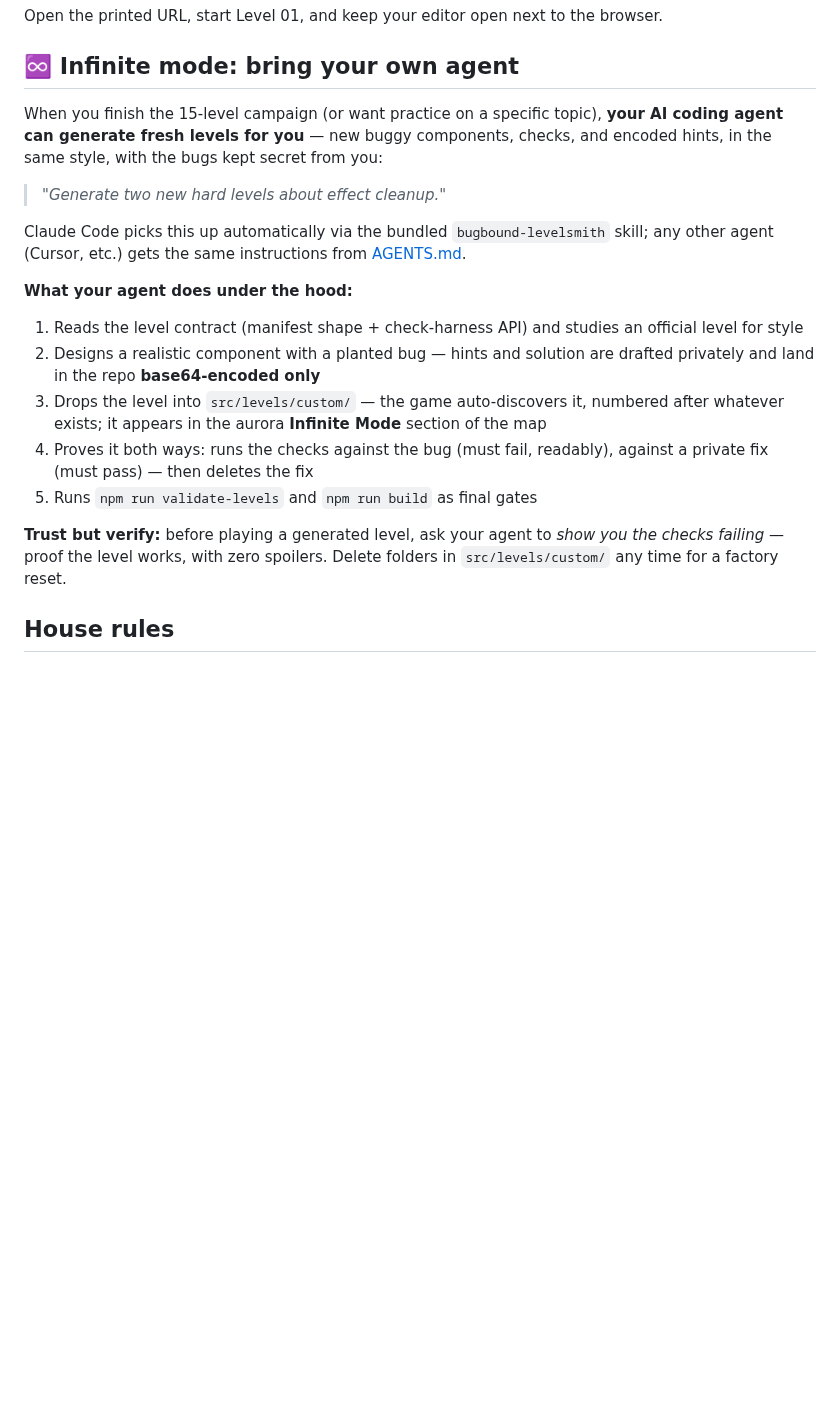
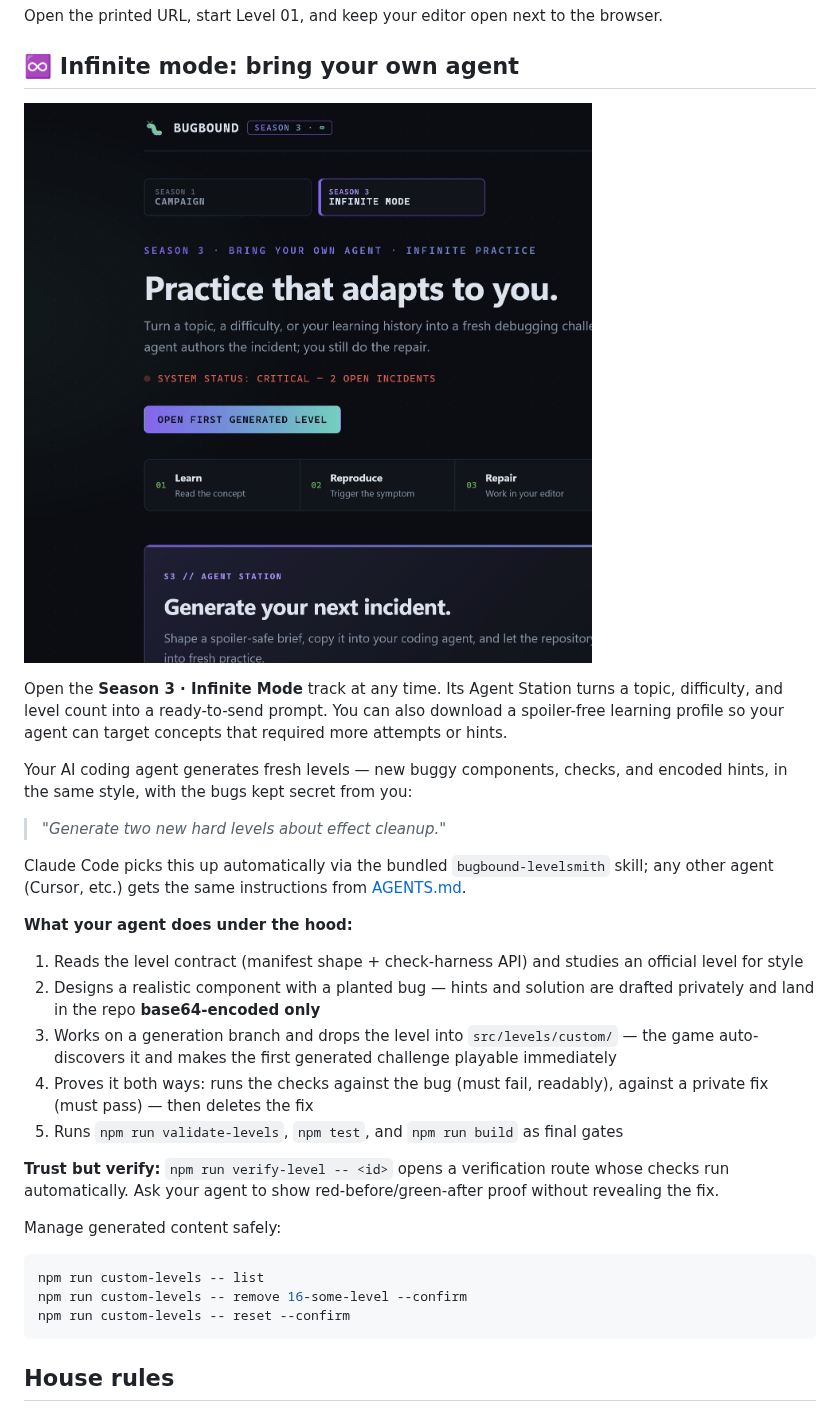
Before and after one commit to Brantley-Wyche/Bugbound-Season-3, a Markdown page: README.md, the part around the change. Rendered like a GitHub page; pictures changed too: docs/bugbound-season-3.jpg (added); blank space fills up the shorter version.

Commit message:
Make Infinite Mode agent-native

````diff
--- a/README.md
+++ b/README.md
@@ -47,7 +47,14 @@ Open the printed URL, start Level 01, and keep your editor open next to the brow
 
 ## ♾️ Infinite mode: bring your own agent
 
-When you finish the 15-level campaign (or want practice on a specific topic), **your AI coding agent can generate fresh levels for you** — new buggy components, checks, and encoded hints, in the same style, with the bugs kept secret from you:
+![Bugbound Season 3 Agent Station and generated incident queue](docs/bugbound-season-3.jpg)
+
+Open the **Season 3 · Infinite Mode** track at any time. Its Agent Station turns a topic,
+difficulty, and level count into a ready-to-send prompt. You can also download a spoiler-free
+learning profile so your agent can target concepts that required more attempts or hints.
+
+Your AI coding agent generates fresh levels — new buggy components, checks, and encoded hints,
+in the same style, with the bugs kept secret from you:
 
 > *"Generate two new hard levels about effect cleanup."*
 
@@ -57,11 +64,20 @@ Claude Code picks this up automatically via the bundled `bugbound-levelsmith` sk
 
 1. Reads the level contract (manifest shape + check-harness API) and studies an official level for style
 2. Designs a realistic component with a planted bug — hints and solution are drafted privately and land in the repo **base64-encoded only**
-3. Drops the level into `src/levels/custom/` — the game auto-discovers it, numbered after whatever exists; it appears in the aurora **Infinite Mode** section of the map
+3. Works on a generation branch and drops the level into `src/levels/custom/` — the game auto-discovers it and makes the first generated challenge playable immediately
 4. Proves it both ways: runs the checks against the bug (must fail, readably), against a private fix (must pass) — then deletes the fix
-5. Runs `npm run validate-levels` and `npm run build` as final gates
+5. Runs `npm run validate-levels`, `npm test`, and `npm run build` as final gates
 
-**Trust but verify:** before playing a generated level, ask your agent to *show you the checks failing* — proof the level works, with zero spoilers. Delete folders in `src/levels/custom/` any time for a factory reset.
+**Trust but verify:** `npm run verify-level -- <id>` opens a verification route whose checks run
+automatically. Ask your agent to show red-before/green-after proof without revealing the fix.
+
+Manage generated content safely:
+
+```bash
+npm run custom-levels -- list
+npm run custom-levels -- remove 16-some-level --confirm
+npm run custom-levels -- reset --confirm
+```
 
 ## House rules
 
````
Also changed, not shown: AGENTS.md (+4 -2 lines), CONTRIBUTING.md (+2 -1 lines), 15 other files.
